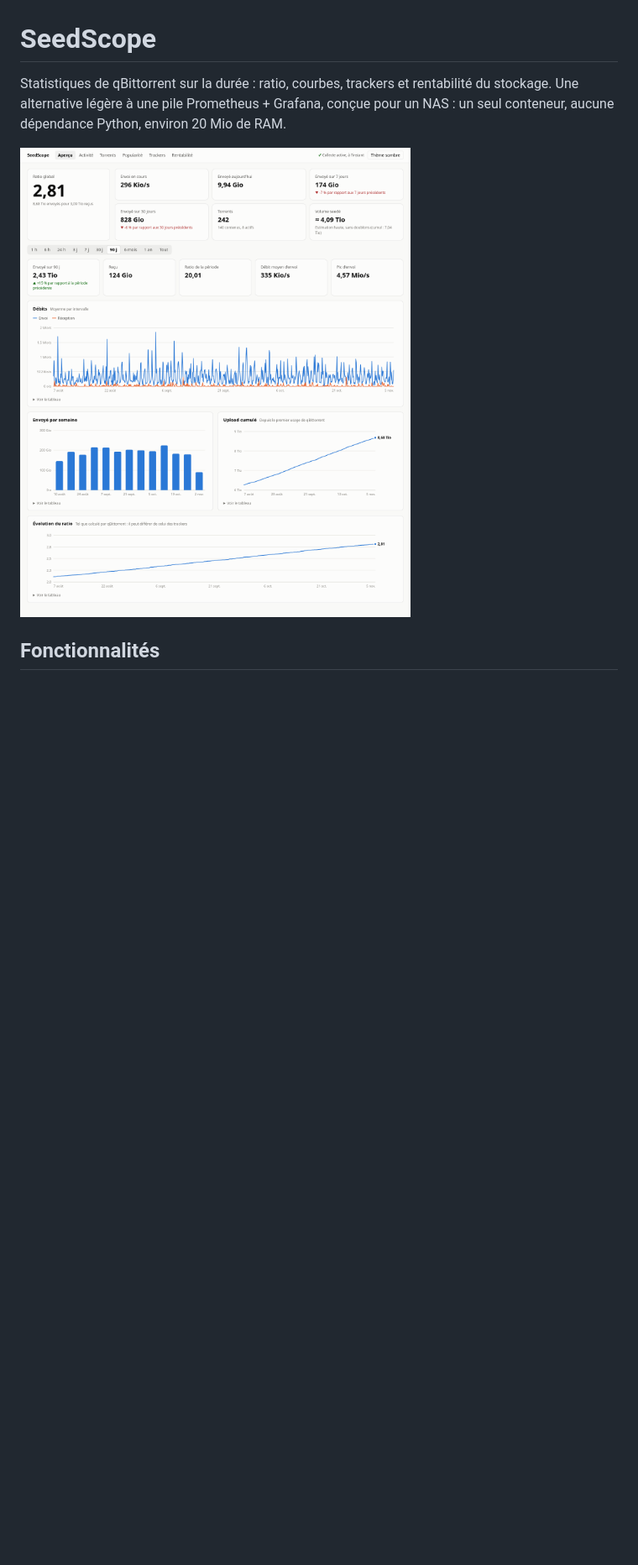
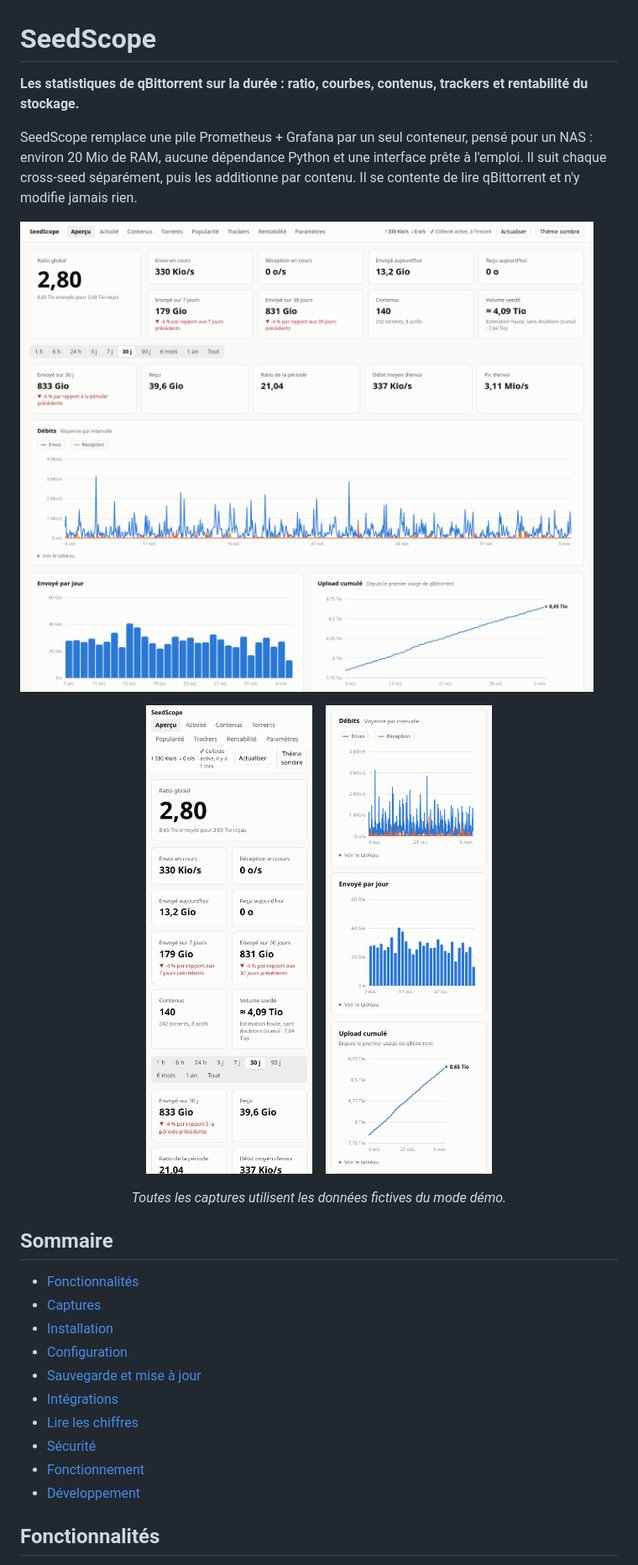
Before and after one commit to GraberThomas/seedscope, a Markdown page: README.md, the part around one of its changes. Shown at 84% size. GitHub-like rendering; pictures changed too: docs/apercu.png, docs/mobile-apercu.png (added), docs/mobile-courbes.png (added); blank space fills up the shorter version.

Commit message:
Rewrite README with recent web and mobile screenshots
Co-Authored-By: Claude Opus 5.5 <noreply@anthropic.com>

```diff
--- a/README.md
+++ b/README.md
@@ -1,10 +1,33 @@
 # SeedScope
 
-Statistiques de qBittorrent sur la durée : ratio, courbes, trackers et rentabilité du stockage.
-Une alternative légère à une pile Prometheus + Grafana, conçue pour un NAS : un seul conteneur,
-aucune dépendance Python, environ 20 Mio de RAM.
+**Les statistiques de qBittorrent sur la durée : ratio, courbes, contenus, trackers et rentabilité du stockage.**
 
-![Page d'aperçu, sur des données fictives](docs/apercu.png)
+SeedScope remplace une pile Prometheus + Grafana par un seul conteneur, pensé pour un NAS : environ 20 Mio de RAM,
+aucune dépendance Python et une interface prête à l'emploi. Il suit chaque cross-seed séparément, puis les additionne
+par contenu. Il se contente de lire qBittorrent et n'y modifie jamais rien.
+
+![Page d'aperçu : ratio, débits en cours, stats de la période et courbes](docs/apercu.png)
+
+<p align="center">
+  <img src="docs/mobile-apercu.png" width="270" alt="Aperçu sur mobile">
+  &nbsp;&nbsp;
+  <img src="docs/mobile-courbes.png" width="270" alt="Courbes sur mobile">
+</p>
+
+<p align="center"><em>Toutes les captures utilisent les données fictives du mode démo.</em></p>
+
+## Sommaire
+
+- [Fonctionnalités](#fonctionnalités)
+- [Captures](#captures)
+- [Installation](#installation)
+- [Configuration](#configuration)
+- [Sauvegarde et mise à jour](#sauvegarde-et-mise-à-jour)
+- [Intégrations](#intégrations)
+- [Lire les chiffres](#lire-les-chiffres)
+- [Sécurité](#sécurité)
+- [Fonctionnement](#fonctionnement)
+- [Développement](#développement)
 
 ## Fonctionnalités
 
```
Also changed, not shown: other parts of README.md (+158 -54 lines), docs/activite-sombre.png (added), docs/contenu.png (added), docs/contenus.png (added).
